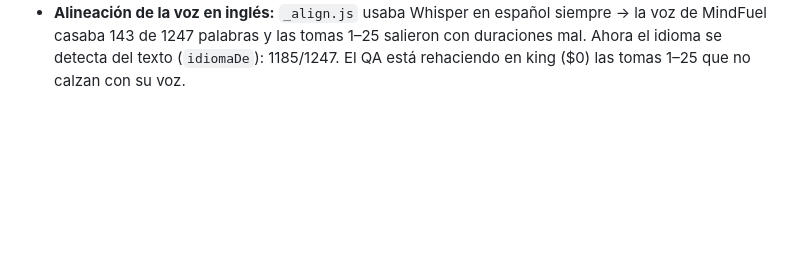
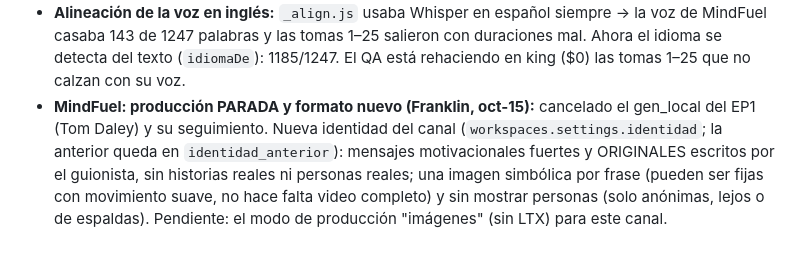
Before and after one commit to builderest/VYRALES, a Markdown page: CAMBIOS.md, the part around the change. Drawn GitHub-style; blank space fills up the shorter version.

Commit message:
CAMBIOS: MindFuel parado y formato nuevo
Co-Authored-By: Claude Opus 5.5 <noreply@anthropic.com>
Claude-Session: https://claude.ai/code/session_01CfURZNxdTBfS1n6petovB5

```diff
--- a/CAMBIOS.md
+++ b/CAMBIOS.md
@@ -543,3 +543,8 @@ experimento (`doc.forzados`: ¿quién tenía razón?).
 - **Alineación de la voz en inglés:** `_align.js` usaba Whisper en español siempre → la voz de MindFuel casaba 143 de
   1247 palabras y las tomas 1–25 salieron con duraciones mal. Ahora el idioma se detecta del texto (`idiomaDe`):
   1185/1247. El QA está rehaciendo en king ($0) las tomas 1–25 que no calzan con su voz.
+- **MindFuel: producción PARADA y formato nuevo (Franklin, oct-15):** cancelado el gen_local del EP1 (Tom Daley) y su
+  seguimiento. Nueva identidad del canal (`workspaces.settings.identidad`; la anterior queda en `identidad_anterior`):
+  mensajes motivacionales fuertes y ORIGINALES escritos por el guionista, sin historias reales ni personas reales;
+  una imagen simbólica por frase (pueden ser fijas con movimiento suave, no hace falta video completo) y sin mostrar
+  personas (solo anónimas, lejos o de espaldas). Pendiente: el modo de producción "imágenes" (sin LTX) para este canal.
```
